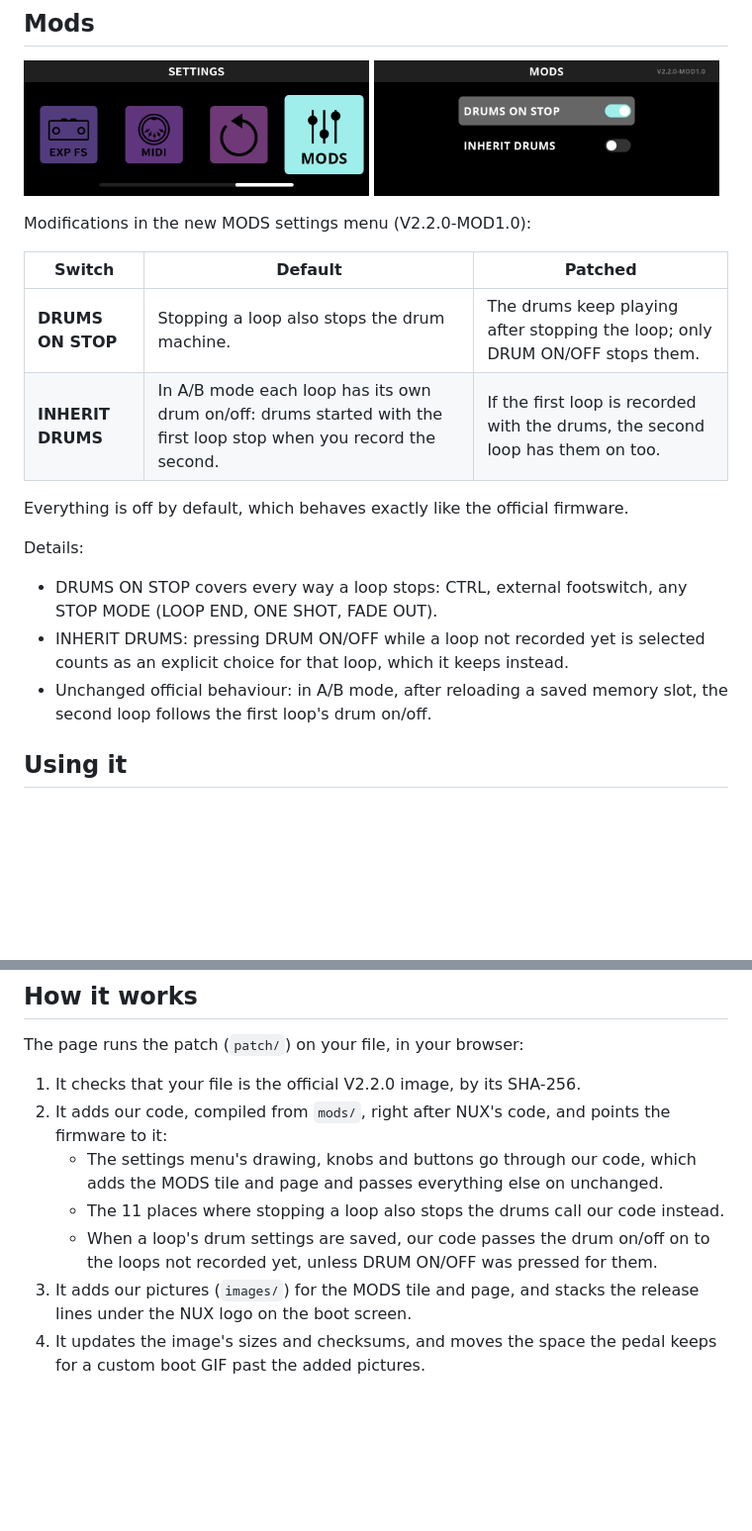
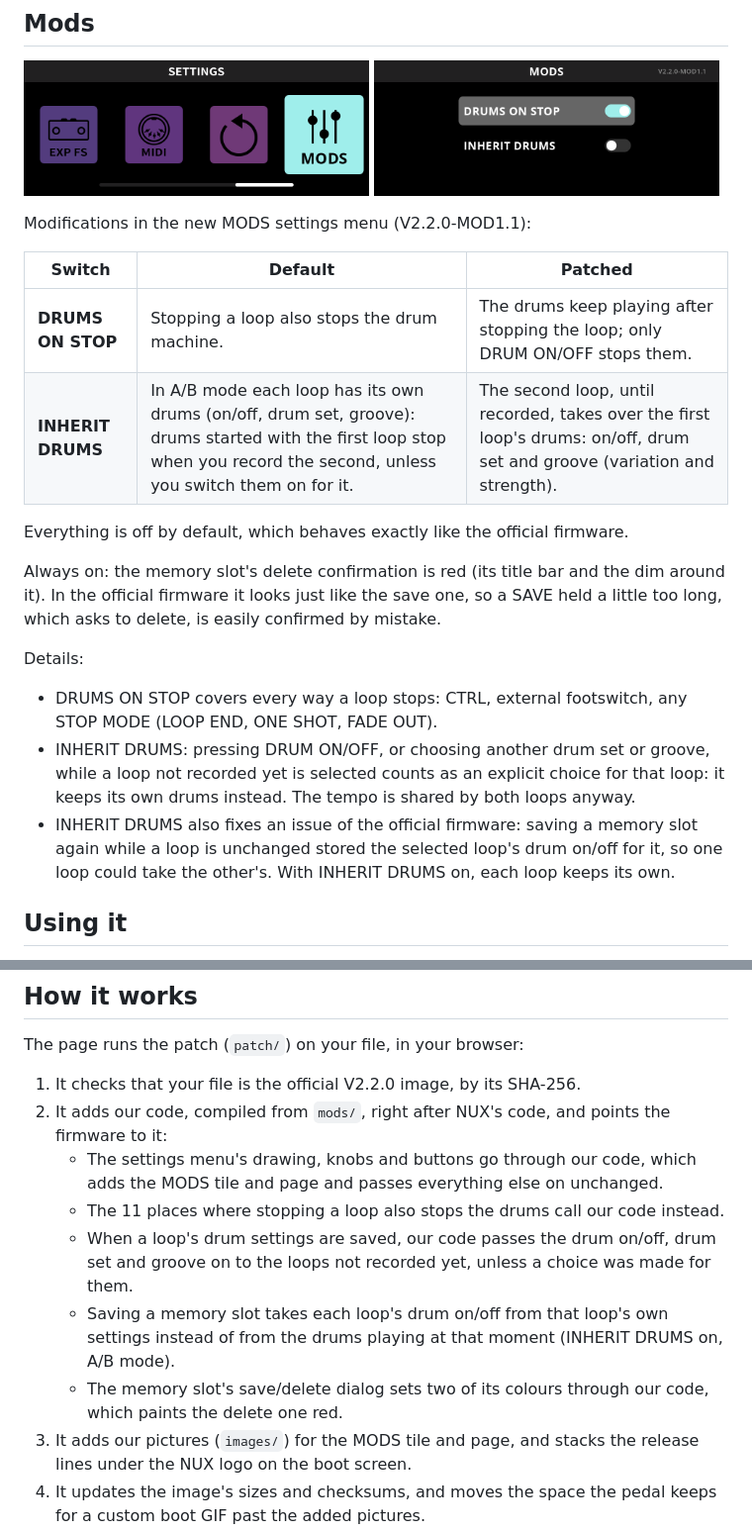
Before and after one commit to aisus/better-dual-loop, a Markdown page: README.md, 2 parts joined by grey strips. Shown: that part at 99% size. Drawn GitHub-style; pictures changed too: web/screens/mods.png; blank space fills up the shorter version.

```diff
--- a/README.md
+++ b/README.md
@@ -24,19 +24,21 @@ If you have the expertise to improve the solution, contributions are very welcom
   <img src="web/screens/mods.png" width="49%" alt="The MODS page: DRUMS ON STOP switched on, INHERIT DRUMS off">
 </p>
 
-Modifications in the new MODS settings menu (V2.2.0-MOD1.0):
+Modifications in the new MODS settings menu (V2.2.0-MOD1.1):
 
 | Switch | Default | Patched |
 |---|---|---|
 | **DRUMS ON STOP** | Stopping a loop also stops the drum machine. | The drums keep playing after stopping the loop; only DRUM ON/OFF stops them. |
-| **INHERIT DRUMS** | In A/B mode each loop has its own drum on/off: drums started with the first loop stop when you record the second. | If the first loop is recorded with the drums, the second loop has them on too. |
+| **INHERIT DRUMS** | In A/B mode each loop has its own drums (on/off, drum set, groove): drums started with the first loop stop when you record the second, unless you switch them on for it. | The second loop, until recorded, takes over the first loop's drums: on/off, drum set and groove (variation and strength). |
 
 Everything is off by default, which behaves exactly like the official firmware.
 
+Always on: the memory slot's delete confirmation is red (its title bar and the dim around it). In the official firmware it looks just like the save one, so a SAVE held a little too long, which asks to delete, is easily confirmed by mistake.
+
 Details:
 - DRUMS ON STOP covers every way a loop stops: CTRL, external footswitch, any STOP MODE (LOOP END, ONE SHOT, FADE OUT).
-- INHERIT DRUMS: pressing DRUM ON/OFF while a loop not recorded yet is selected counts as an explicit choice for that loop, which it keeps instead.
-- Unchanged official behaviour: in A/B mode, after reloading a saved memory slot, the second loop follows the first loop's drum on/off.
+- INHERIT DRUMS: pressing DRUM ON/OFF, or choosing another drum set or groove, while a loop not recorded yet is selected counts as an explicit choice for that loop: it keeps its own drums instead. The tempo is shared by both loops anyway.
+- INHERIT DRUMS also fixes an issue of the official firmware: saving a memory slot again while a loop is unchanged stored the selected loop's drum on/off for it, so one loop could take the other's. With INHERIT DRUMS on, each loop keeps its own.
 
 ## Using it
 
@@ -56,7 +58,9 @@ The page runs the patch (`patch/`) on your file, in your browser:
 2. It adds our code, compiled from `mods/`, right after NUX's code, and points the firmware to it:
    - The settings menu's drawing, knobs and buttons go through our code, which adds the MODS tile and page and passes everything else on unchanged.
    - The 11 places where stopping a loop also stops the drums call our code instead.
-   - When a loop's drum settings are saved, our code passes the drum on/off on to the loops not recorded yet, unless DRUM ON/OFF was pressed for them.
+   - When a loop's drum settings are saved, our code passes the drum on/off, drum set and groove on to the loops not recorded yet, unless a choice was made for them.
+   - Saving a memory slot takes each loop's drum on/off from that loop's own settings instead of from the drums playing at that moment (INHERIT DRUMS on, A/B mode).
+   - The memory slot's save/delete dialog sets two of its colours through our code, which paints the delete one red.
 3. It adds our pictures (`images/`) for the MODS tile and page, and stacks the release lines under the NUX logo on the boot screen.
 4. It updates the image's sizes and checksums, and moves the space the pedal keeps for a custom boot GIF past the added pictures.
 5. It checks that the result is exactly the image that was tested on a pedal, by its SHA-256.
```
Also changed, not shown: CHANGELOG.md (+12 -0 lines), web/screens/boot.png, 10 other files.
